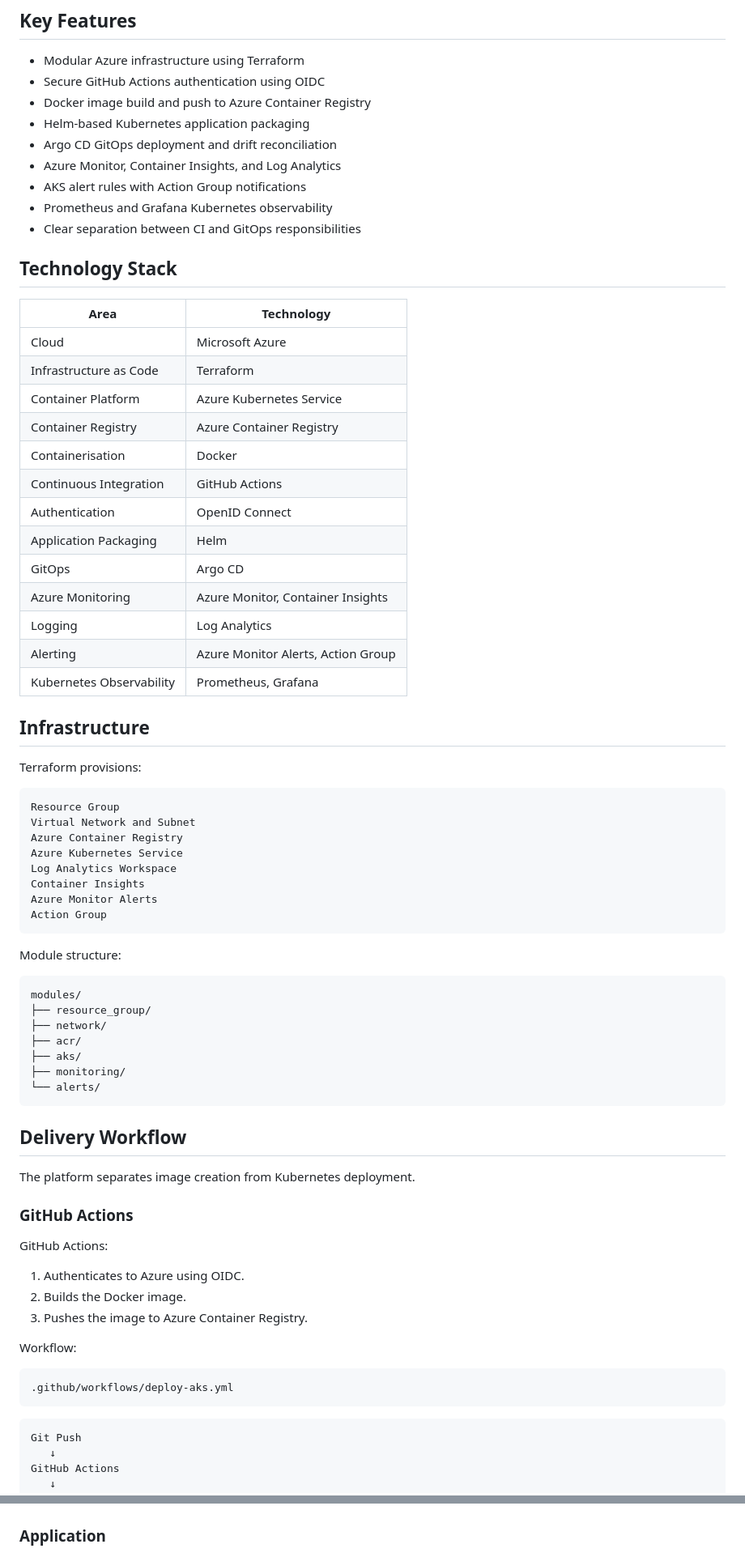
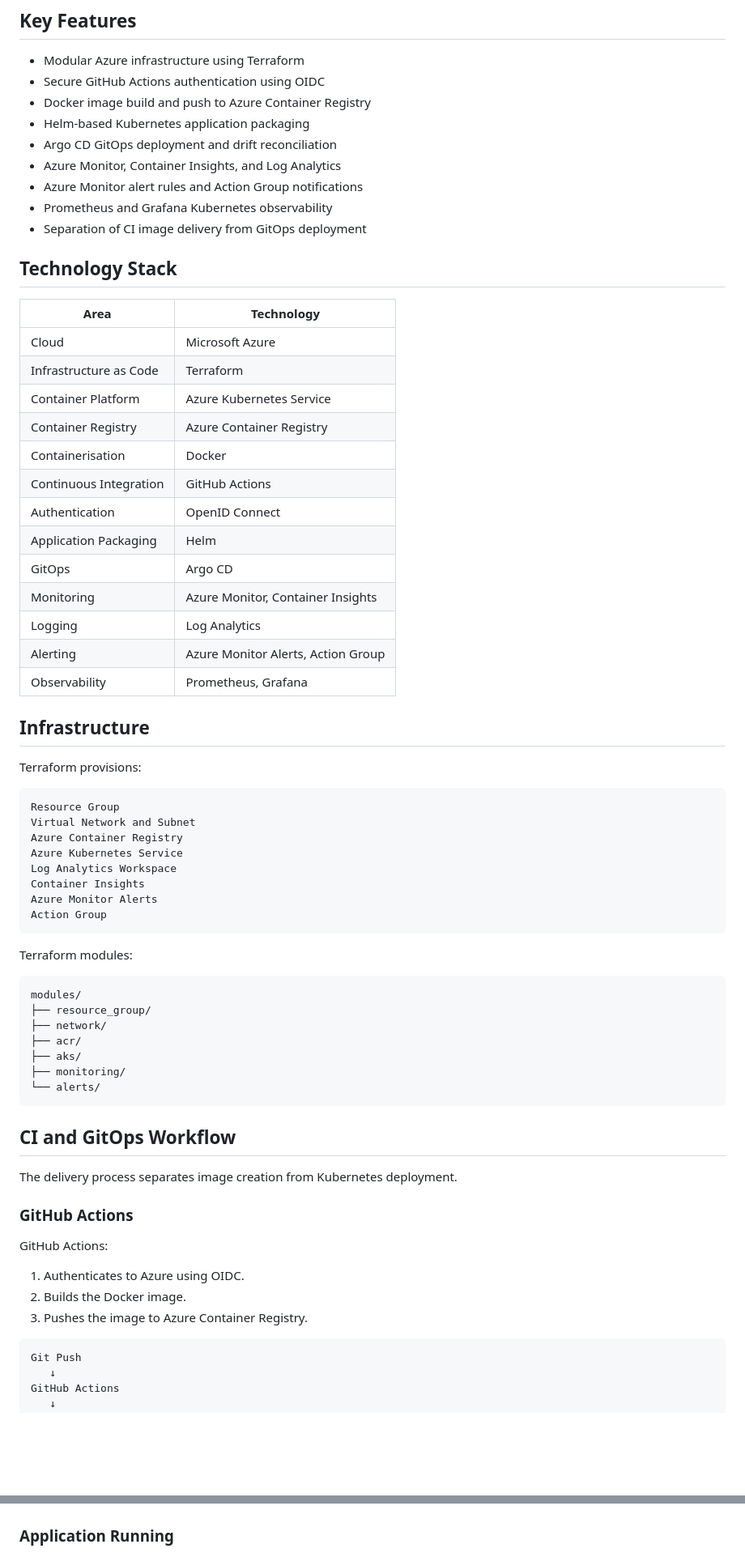
Before and after one commit to devSatym/azure-aks-gitops-observability, a Markdown page: README.md, 2 parts joined by grey strips. Shown: that part at 81% size. Rendered like a GitHub page; blank space fills up the shorter version.

Commit message:
Add screenshots with order and simplify readme

````diff
--- a/README.md
+++ b/README.md
@@ -42,27 +46,27 @@ AKS
 * Helm-based Kubernetes application packaging
 * Argo CD GitOps deployment and drift reconciliation
 * Azure Monitor, Container Insights, and Log Analytics
-* AKS alert rules with Action Group notifications
+* Azure Monitor alert rules and Action Group notifications
 * Prometheus and Grafana Kubernetes observability
-* Clear separation between CI and GitOps responsibilities
+* Separation of CI image delivery from GitOps deployment
 
 ## Technology Stack
 
-| Area                     | Technology                         |
-| ------------------------ | ---------------------------------- |
-| Cloud                    | Microsoft Azure                    |
-| Infrastructure as Code   | Terraform                          |
-| Container Platform       | Azure Kubernetes Service           |
-| Container Registry       | Azure Container Registry           |
-| Containerisation         | Docker                             |
-| Continuous Integration   | GitHub Actions                     |
-| Authentication           | OpenID Connect                     |
-| Application Packaging    | Helm                               |
-| GitOps                   | Argo CD                            |
-| Azure Monitoring         | Azure Monitor, Container Insights  |
-| Logging                  | Log Analytics                      |
-| Alerting                 | Azure Monitor Alerts, Action Group |
-| Kubernetes Observability | Prometheus, Grafana                |
+| Area                   | Technology                         |
+| ---------------------- | ---------------------------------- |
+| Cloud                  | Microsoft Azure                    |
+| Infrastructure as Code | Terraform                          |
+| Container Platform     | Azure Kubernetes Service           |
+| Container Registry     | Azure Container Registry           |
+| Containerisation       | Docker                             |
+| Continuous Integration | GitHub Actions                     |
+| Authentication         | OpenID Connect                     |
+| Application Packaging  | Helm                               |
+| GitOps                 | Argo CD                            |
+| Monitoring             | Azure Monitor, Container Insights  |
+| Logging                | Log Analytics                      |
+| Alerting               | Azure Monitor Alerts, Action Group |
+| Observability          | Prometheus, Grafana                |
 
 ## Infrastructure
 
@@ -79,7 +83,7 @@ Azure Monitor Alerts
 Action Group
 ```
 
-Module structure:
+Terraform modules:
 
 ```text
 modules/
@@ -91,9 +95,9 @@ modules/
 └── alerts/
 ```
 
-## Delivery Workflow
+## CI and GitOps Workflow
 
-The platform separates image creation from Kubernetes deployment.
+The delivery process separates image creation from Kubernetes deployment.
 
 ### GitHub Actions
 
@@ -103,12 +107,6 @@ GitHub Actions:
 2. Builds the Docker image.
 3. Pushes the image to Azure Container Registry.
 
-Workflow:
-
-```text
-.github/workflows/deploy-aks.yml
-```
-
 ```text
 Git Push
    ↓
@@ -293,7 +297,7 @@ az acr repository show-tags \
 
 ![Kubernetes Pods and Service](docs/screenshots/06-kubectl-pods-service.png)
 
-### Application
+### Application Running
 
 ![Application Running](docs/screenshots/07-browser-app-running.png)
 
````
Also changed, not shown: other parts of README.md (+28 -18 lines), docs/screenshots/17-argocd-application-resource-tree.png (renamed from docs/screenshots/18-argocd-application-resource-tree.png), docs/screenshots/18-kubectl-argocd-deployment-validation.png (renamed from docs/screenshots/19-kubectl-argocd-deployment-validation.png), docs/screenshots/19-argocd-application-synced-healthy.png (renamed from docs/screenshots/20-argocd-application-synced-healthy.png).
